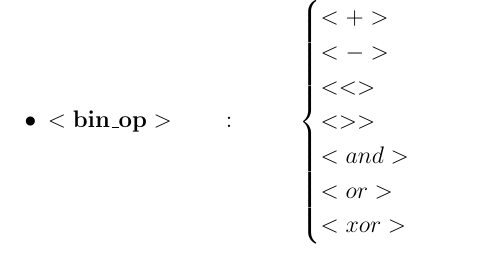
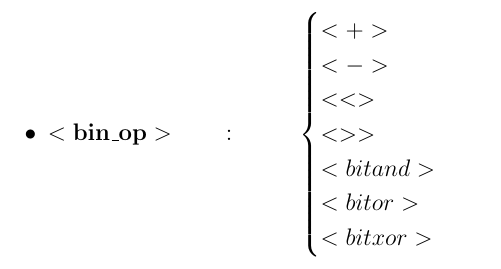
Before and after one commit to NishatMunshi/SLang, a LaTeX document (docs/grammar/grammar.tex): part of page 2 of 2, cut so that both start at the same text. Compiled offline with pdfLaTeX.

Commit message:
updated grammar

```diff
--- a/docs/grammar/grammar.tex
+++ b/docs/grammar/grammar.tex
@@ -4,8 +4,7 @@
 \date{July 2024}
 
 \usepackage{amsmath}
-\usepackage[left=2cm, right=2cm, top=0cm, bottom=2cm]{geometry}
-
+\usepackage[left=2cm, right=2cm, top=1cm, bottom=2cm]{geometry}
 \begin{document}
 \maketitle
 
@@ -100,6 +99,8 @@
     :\hspace{\spacefromdefn}
     $<expr> \hspace{3mm} <bin\_op> \hspace{3mm} <un\_expr>$
 
+\newpage
+\newgeometry{top=2cm}
     \item{\makebox[\boxwidth]{$\mathbf{<bin\_op>}$\hfill}}
     :\hspace{\spacefromdefn}
     \begin{math}
@@ -108,9 +109,9 @@
             <-> \\
             <<> \\
             <>> \\
-            <and> \\
-            <or> \\
-            <xor> \\
+            <bitand> \\
+            <bitor> \\
+            <bitxor> \\
         \end{cases}
     \end{math}
 \end{itemize}
```
